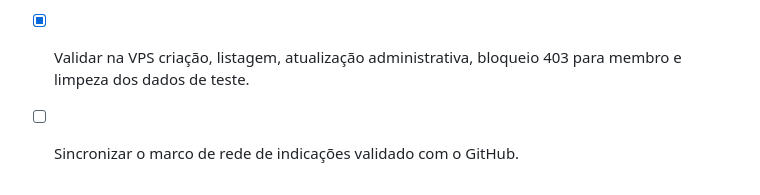
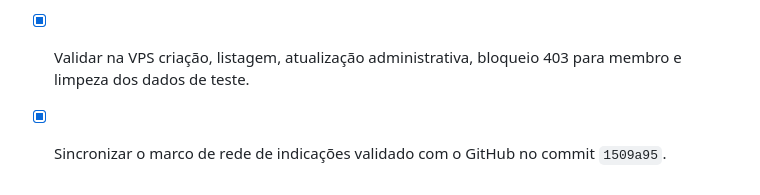
Before and after one commit to sistemacodigolucrativo/pagina-lucrativa-consolidada, a Markdown page: todo.md, the part around the change. GitHub-like rendering.

Commit message:
docs: registra sincronizacao da rede de indicacoes

```diff
--- a/todo.md
+++ b/todo.md
@@ -253,4 +253,4 @@
 - [x] Implementar patrocinador e rede de indicados com visibilidade restrita à relação direta do membro.
 - [x] Criar manutenção administrativa de vínculos e estados de indicação.
 - [x] Validar na VPS criação, listagem, atualização administrativa, bloqueio 403 para membro e limpeza dos dados de teste.
-- [ ] Sincronizar o marco de rede de indicações validado com o GitHub.
+- [x] Sincronizar o marco de rede de indicações validado com o GitHub no commit `1509a95`.
```
